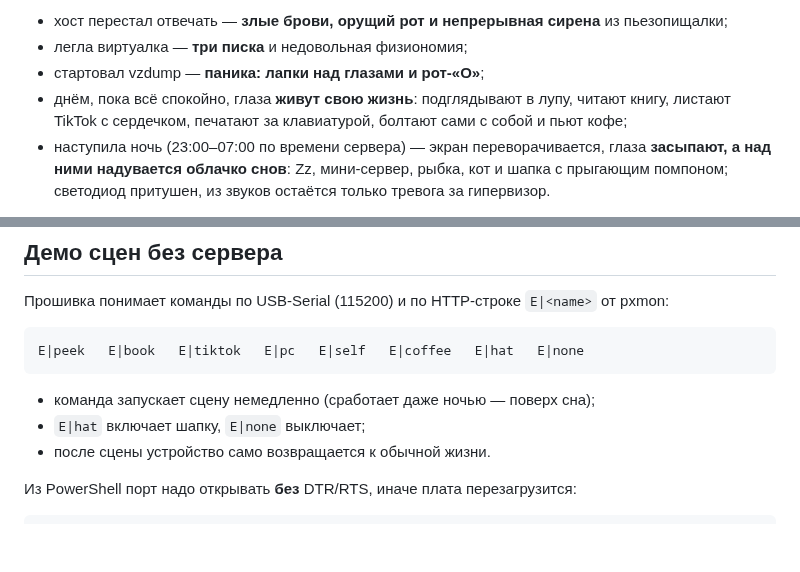
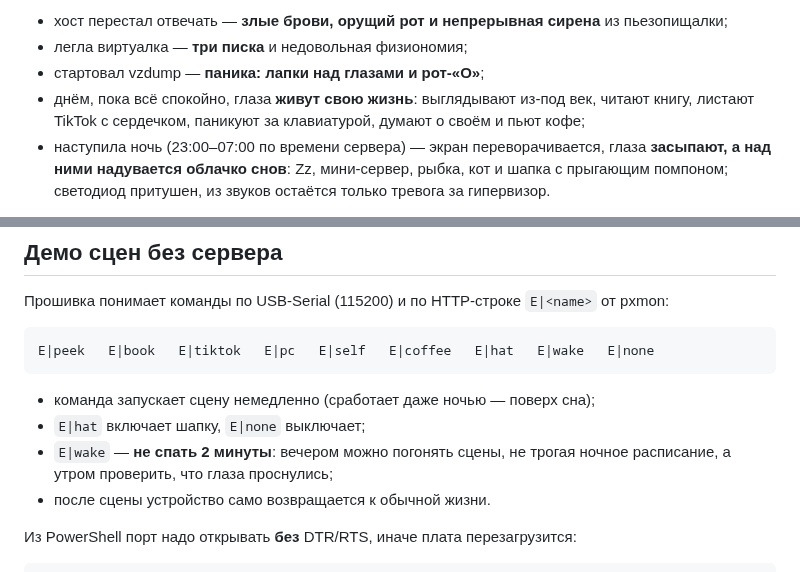
Before and after one commit to qworp11/esp8266-proxmox-monitor, a Markdown page: README.md, 2 parts joined by grey strips. GitHub-like rendering; blank space fills up the shorter version.

````diff
--- a/README.md
+++ b/README.md
@@ -14,8 +14,8 @@
 - хост перестал отвечать — **злые брови, орущий рот и непрерывная сирена** из пьезопищалки;
 - легла виртуалка — **три писка** и недовольная физиономия;
 - стартовал vzdump — **паника: лапки над глазами и рот-«О»**;
-- днём, пока всё спокойно, глаза **живут свою жизнь**: подглядывают в лупу, читают книгу,
-  листают TikTok с сердечком, печатают за клавиатурой, болтают сами с собой и пьют кофе;
+- днём, пока всё спокойно, глаза **живут свою жизнь**: выглядывают из-под век, читают книгу,
+  листают TikTok с сердечком, паникуют за клавиатурой, думают о своём и пьют кофе;
 - наступила ночь (23:00–07:00 по времени сервера) — экран переворачивается, глаза
   **засыпают, а над ними надувается облачко снов**: Zz, мини-сервер, рыбка, кот и шапка
   с прыгающим помпоном; светодиод притушен, из звуков остаётся только тревога за гипервизор.
@@ -102,11 +118,13 @@
 Прошивка понимает команды по USB-Serial (115200) и по HTTP-строке `E|<name>` от pxmon:
 
 ```
-E|peek   E|book   E|tiktok   E|pc   E|self   E|coffee   E|hat   E|none
+E|peek   E|book   E|tiktok   E|pc   E|self   E|coffee   E|hat   E|wake   E|none
 ```
 
 - команда запускает сцену немедленно (сработает даже ночью — поверх сна);
 - `E|hat` включает шапку, `E|none` выключает;
+- `E|wake` — **не спать 2 минуты**: вечером можно погонять сцены, не трогая ночное
+  расписание, а утром проверить, что глаза проснулись;
 - после сцены устройство само возвращается к обычной жизни.
 
 Из PowerShell порт надо открывать **без** DTR/RTS, иначе плата перезагрузится:
````
Also changed, not shown: other parts of README.md (+23 -7 lines), img/scenes_v3_preview.png (added), img/sleep_v3_preview.png (added), 1 other file.
